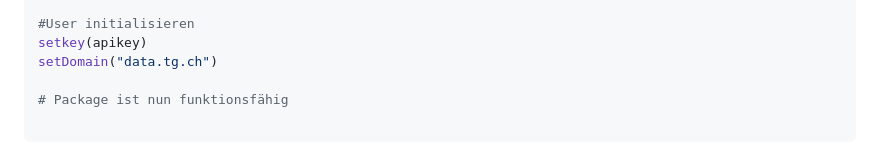
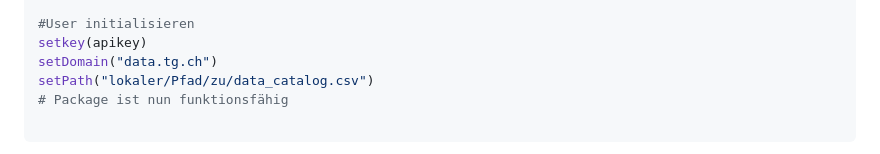
Before and after one commit to ogdtg/odsManagementR, a Markdown page: README.md, the part around the change. Drawn GitHub-style.

````diff
--- a/README.md
+++ b/README.md
@@ -55,7 +55,7 @@ apikey <- create_key(
 #User initialisieren
 setkey(apikey)
 setDomain("data.tg.ch")
-
+setPath("lokaler/Pfad/zu/data_catalog.csv")
 # Package ist nun funktionsfähig
 
 ```
````
